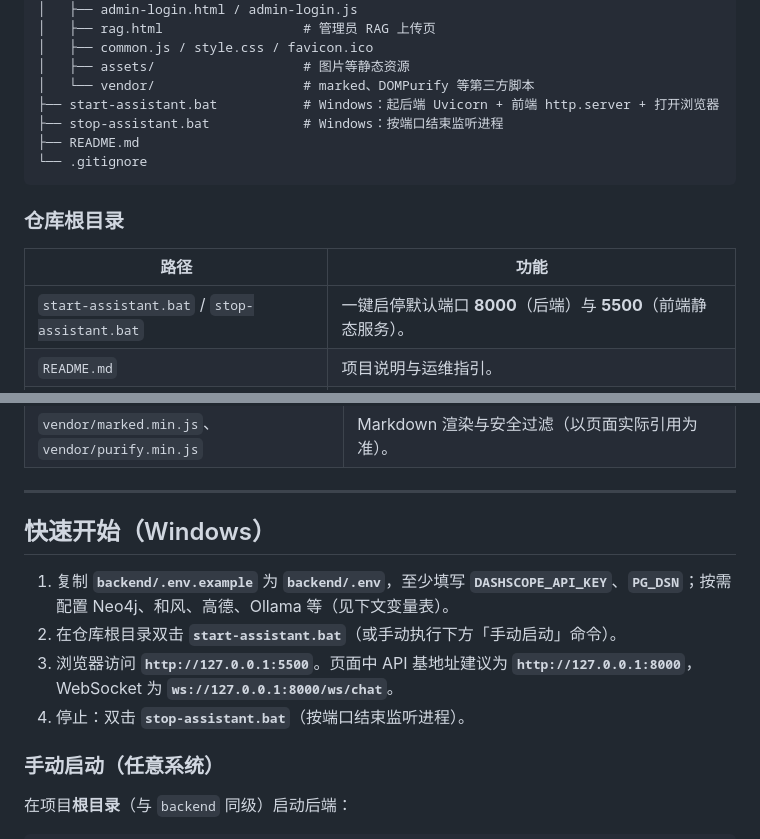
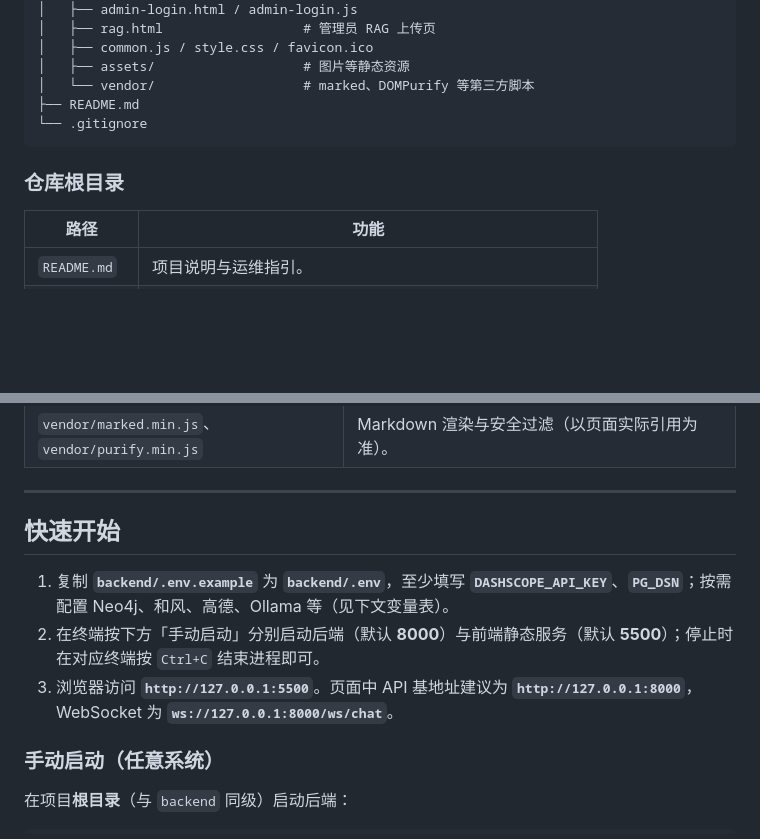
Before and after one commit to alermery/trip-agent, a Markdown page: README.md, 2 parts joined by grey strips. Rendered like a GitHub page; blank space fills up the shorter version.

Commit message:
README.md文档更新。

````diff
--- a/README.md
+++ b/README.md
@@ -39,8 +39,6 @@
 │   ├── common.js / style.css / favicon.ico
 │   ├── assets/                   # 图片等静态资源
 │   └── vendor/                   # marked、DOMPurify 等第三方脚本
-├── start-assistant.bat           # Windows：起后端 Uvicorn + 前端 http.server + 打开浏览器
-├── stop-assistant.bat            # Windows：按端口结束监听进程
 ├── README.md
 └── .gitignore
 ```
@@ -49,7 +47,6 @@
 
 | 路径 | 功能 |
 |------|------|
-| `start-assistant.bat` / `stop-assistant.bat` | 一键启停默认端口 **8000**（后端）与 **5500**（前端静态服务）。 |
 | `README.md` | 项目说明与运维指引。 |
 | `.gitignore` | 忽略 `.env`、`backend/chroma_db/`、虚拟环境、IDE 配置等。 |
 
@@ -164,12 +161,11 @@
 
 ---
 
-## 快速开始（Windows）
+## 快速开始
 
 1. 复制 **`backend/.env.example`** 为 **`backend/.env`**，至少填写 **`DASHSCOPE_API_KEY`**、**`PG_DSN`**；按需配置 Neo4j、和风、高德、Ollama 等（见下文变量表）。
-2. 在仓库根目录双击 **`start-assistant.bat`**（或手动执行下方「手动启动」命令）。
+2. 在终端按下方「手动启动」分别启动后端（默认 **8000**）与前端静态服务（默认 **5500**）；停止时在对应终端按 `Ctrl+C` 结束进程即可。
 3. 浏览器访问 **`http://127.0.0.1:5500`**。页面中 API 基地址建议为 **`http://127.0.0.1:8000`**，WebSocket 为 **`ws://127.0.0.1:8000/ws/chat`**。
-4. 停止：双击 **`stop-assistant.bat`**（按端口结束监听进程）。
 
 ### 手动启动（任意系统）
 
````
